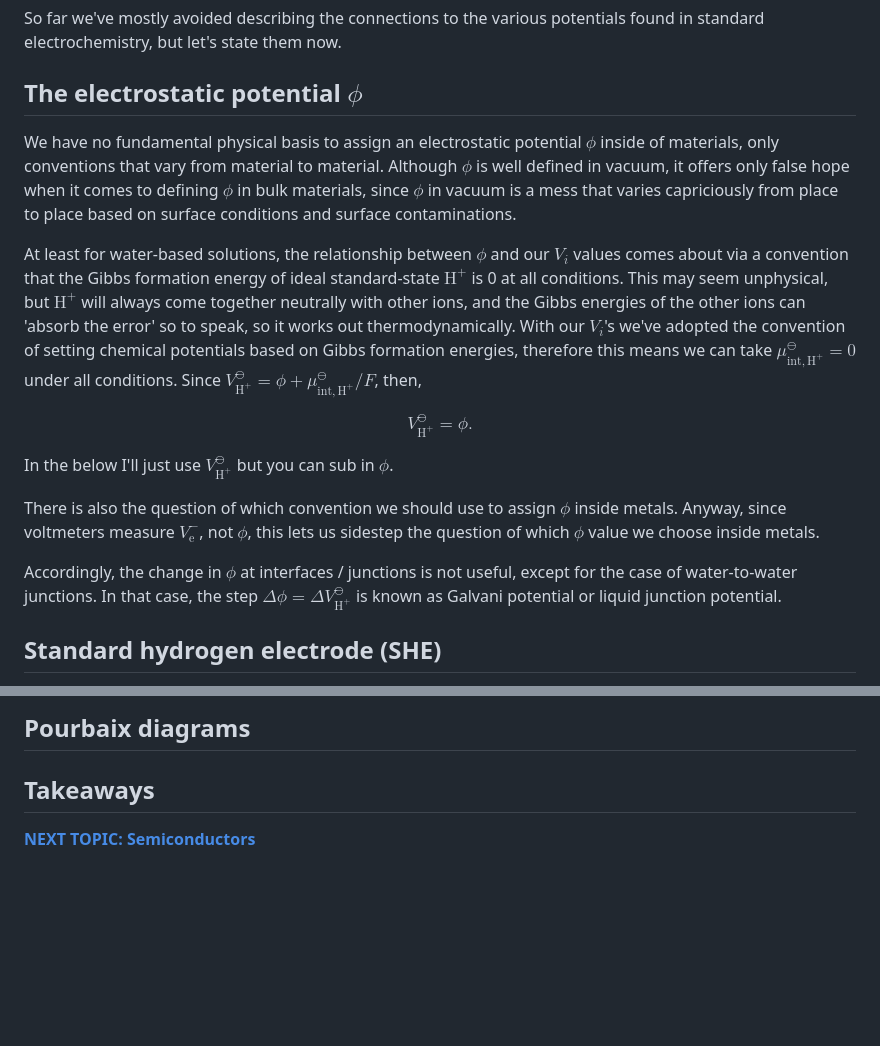
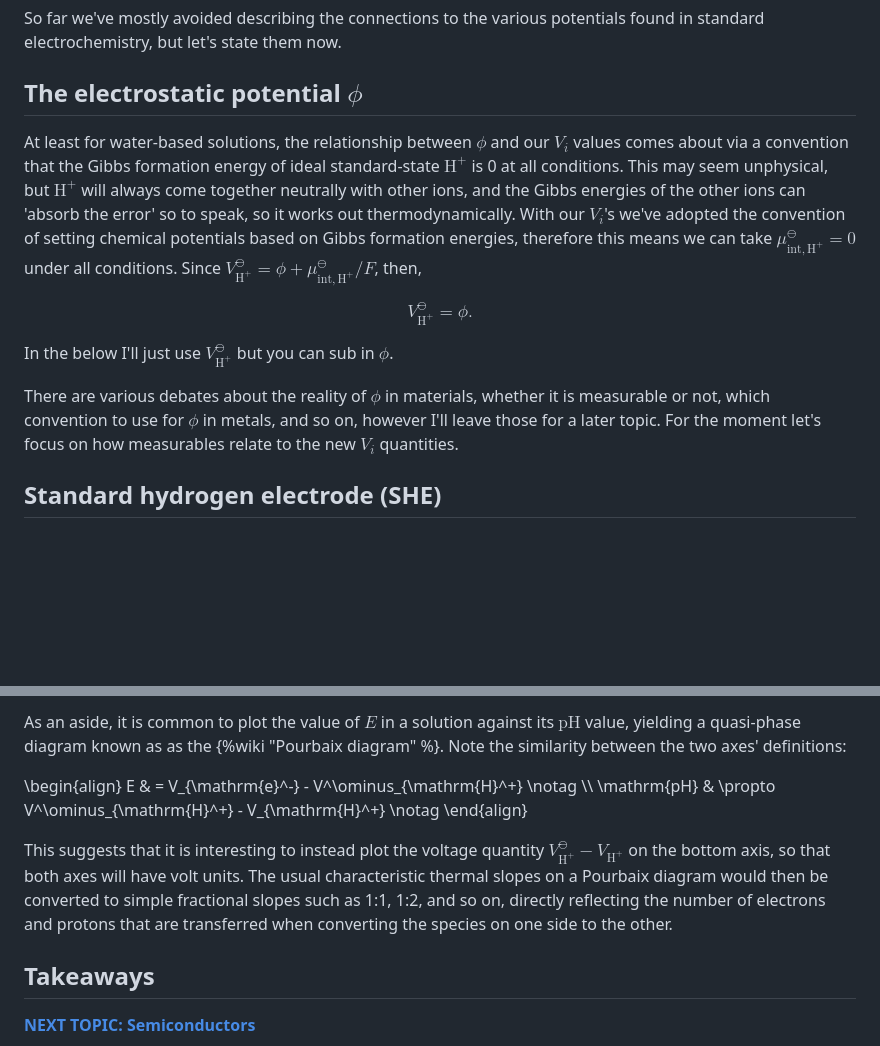
Before and after one commit to markblundeberg/markblundeberg.github.io, a Markdown page: src/esbd/std-electrochem.md, 2 parts joined by grey strips. Rendered like a GitHub page; blank space fills up the shorter version.

```diff
--- a/src/esbd/std-electrochem.md
+++ b/src/esbd/std-electrochem.md
@@ -15,17 +15,13 @@ So far we've mostly avoided describing the connections to the various potentials
 
 ## The electrostatic potential $\phi$
 
-We have no fundamental physical basis to assign an electrostatic potential $\phi$ inside of materials, only conventions that vary from material to material. Although $\phi$ is well defined in vacuum, it offers only false hope when it comes to defining $\phi$ in bulk materials, since $\phi$ in vacuum is a mess that varies capriciously from place to place based on surface conditions and surface contaminations.
-
 At least for water-based solutions, the relationship between $\phi$ and our $V_i$ values comes about via a convention that the Gibbs formation energy of ideal standard-state $\mathrm{H}^+$ is 0 at all conditions. This may seem unphysical, but $\mathrm{H}^+$ will always come together neutrally with other ions, and the Gibbs energies of the other ions can 'absorb the error' so to speak, so it works out thermodynamically. With our $V_i$'s we've adopted the convention of setting chemical potentials based on Gibbs formation energies, therefore this means we can take $\mu^\ominus_{\mathrm{int},\mathrm{H}^+} = 0$ under all conditions. Since $V^\ominus_{\mathrm{H}^+} = \phi + \mu^\ominus_{\mathrm{int},\mathrm{H}^+}/F$, then,
 
 $$ V^\ominus_{\mathrm{H}^+} = \phi.$$
 
 In the below I'll just use $V^\ominus_{\mathrm{H}^+}$ but you can sub in $\phi$.
 
-There is also the question of which convention we should use to assign $\phi$ inside metals. Anyway, since voltmeters measure $V_\mathrm{e}^-$, not $\phi$, this lets us sidestep the question of which $\phi$ value we choose inside metals.
-
-Accordingly, the change in $\phi$ at interfaces / junctions is not useful, except for the case of water-to-water junctions. In that case, the step $\Delta \phi = \Delta V^\ominus_{\mathrm{H}^+}$ is known as Galvani potential or liquid junction potential.
+There are various debates about the reality of $\phi$ in materials, whether it is measurable or not, which convention to use for $\phi$ in metals, and so on, however I'll leave those for a later topic. For the moment let's focus on how measurables relate to the new $V_i$ quantities.
 
 ## Standard hydrogen electrode (SHE)
 
@@ -96,6 +96,12 @@ $$ \mathrm{pH} \approx \frac{V^\ominus_{\mathrm{H}^+} - V_{\mathrm{H}^+}}{59.16~
 
-## Pourbaix diagrams
+As an aside, it is common to plot the value of $E$ in a solution against its $\mathrm{pH}$ value, yielding a quasi-phase diagram known as as the {%wiki "Pourbaix diagram" %}. Note the similarity between the two axes' definitions:
 
+\begin{align}
+E & =  V_{\mathrm{e}^-} - V^\ominus_{\mathrm{H}^+} \notag \\\\
+ \mathrm{pH} & \propto V^\ominus_{\mathrm{H}^+} - V_{\mathrm{H}^+} \notag
+\end{align}
+
+This suggests that it is interesting to instead plot the voltage quantity $V^\ominus_{\mathrm{H}^+} - V_{\mathrm{H}^+}$ on the bottom axis, so that both axes will have volt units. The usual characteristic thermal slopes on a Pourbaix diagram would then be converted to simple fractional slopes such as 1:1, 1:2, and so on, directly reflecting the number of electrons and protons that are transferred when converting the species on one side to the other.
 
 ## Takeaways
 
```
Also changed, not shown: other parts of src/esbd/std-electrochem.md (+20 -16 lines).
